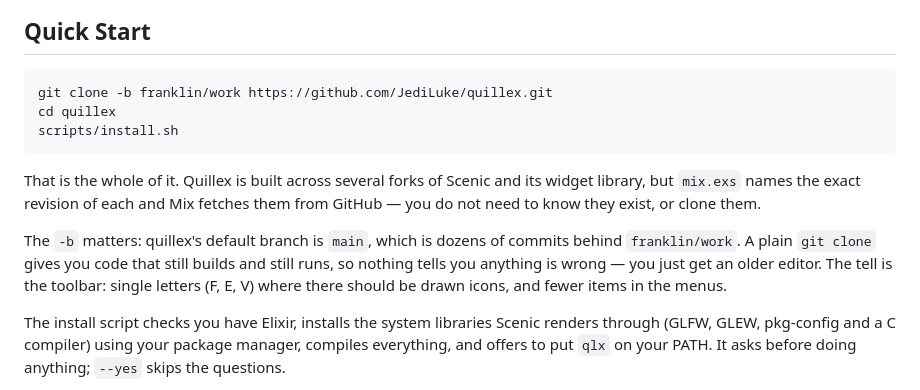
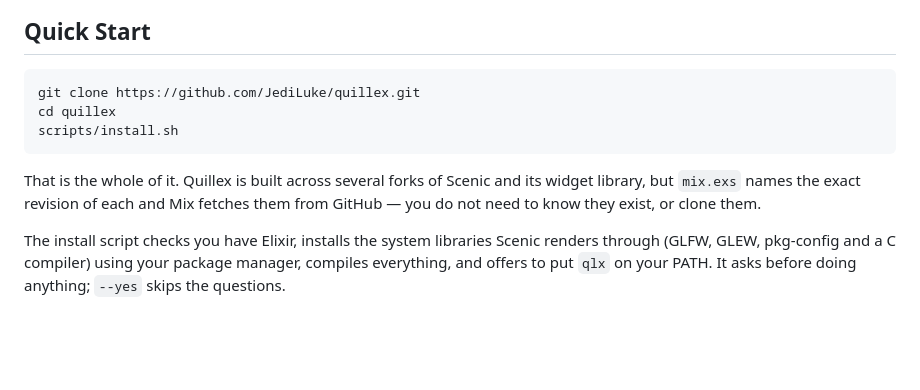
Before and after one commit to JediLuke/quillex, a Markdown page: README.md, the part around the change. Rendered like a GitHub page; blank space fills up the shorter version.

Commit message:
docs: clone the default branch again, now that main is the trunk
franklin/work has been merged to main, so the -b that worked around main
being stale is now the thing that would mislead. A plain clone is correct.

Verified against a genuinely standalone clone — no sibling checkouts anywhere
near it: mix deps.get fetched all five forks from GitHub, mix compile
succeeded, and the spex suite ran green against a real window.

Co-Authored-By: Claude Opus 5 (1M context) <noreply@anthropic.com>
Claude-Session: https://claude.ai/code/session_01T11wQaJXAGuSvLCbQCr3Sk

````diff
--- a/README.md
+++ b/README.md
@@ -11,7 +11,7 @@ line. See **[ARCHITECTURE.md](ARCHITECTURE.md)** for the diagrams.
 ## Quick Start
 
 ```bash
-git clone -b franklin/work https://github.com/JediLuke/quillex.git
+git clone https://github.com/JediLuke/quillex.git
 cd quillex
 scripts/install.sh
 ```
@@ -19,12 +19,6 @@ scripts/install.sh
 That is the whole of it. Quillex is built across several forks of Scenic and
 its widget library, but `mix.exs` names the exact revision of each and Mix
 fetches them from GitHub — you do not need to know they exist, or clone them.
-
-The `-b` matters: quillex's default branch is `main`, which is dozens of
-commits behind `franklin/work`. A plain `git clone` gives you code that still
-builds and still runs, so nothing tells you anything is wrong — you just get
-an older editor. The tell is the toolbar: single letters (F, E, V) where there
-should be drawn icons, and fewer items in the menus.
 
 The install script checks you have Elixir, installs the system libraries
 Scenic renders through (GLFW, GLEW, pkg-config and a C compiler) using your
````
